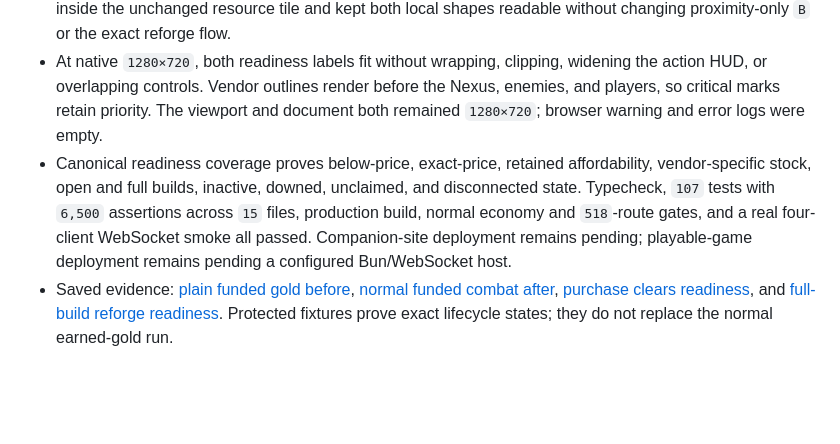
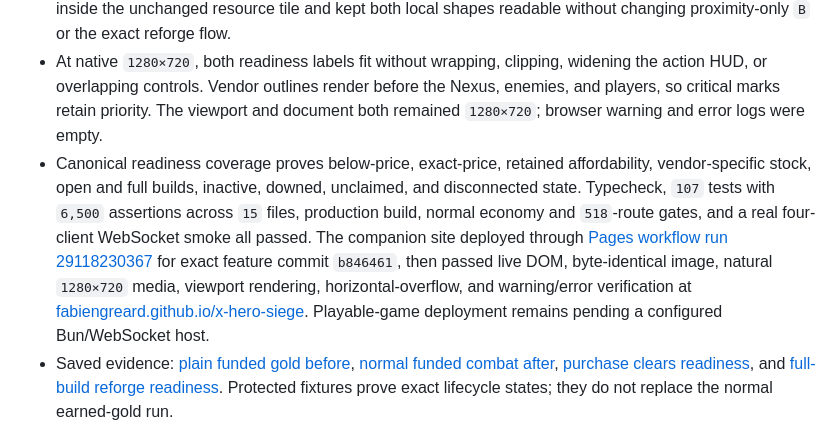
Before and after one commit to FabienGreard/x-hero-siege, a Markdown page: docs/PLAYTEST.md, the part around the change. GitHub-like rendering; blank space fills up the shorter version.

Commit message:
docs(release): record Read the Retreat deployment

```diff
--- a/docs/PLAYTEST.md
+++ b/docs/PLAYTEST.md
@@ -106,7 +106,7 @@ After verifying the slice, record the result and begin the next cycle from the n
 - Pressing remote `B` in that funded combat state left the shop closed. A real down cleared the label and both funded marks while the wallet remained; after authoritative revival, `WARE READY` returned at `146` gold. Readiness therefore follows current trading eligibility rather than wallet history.
 - In the protected exact-price Reliquary check, `30` gold showed `WARE READY`; a real Focus purchase produced one socket, Skill Power `115%`, and zero gold, then restored the old `GOLD` tile and removed funded minimap/accessibility state. A separate full `3 Focus / 3 Sigil` build at 30 gold fit `REFORGE READY` inside the unchanged resource tile and kept both local shapes readable without changing proximity-only `B` or the exact reforge flow.
 - At native `1280×720`, both readiness labels fit without wrapping, clipping, widening the action HUD, or overlapping controls. Vendor outlines render before the Nexus, enemies, and players, so critical marks retain priority. The viewport and document both remained `1280×720`; browser warning and error logs were empty.
-- Canonical readiness coverage proves below-price, exact-price, retained affordability, vendor-specific stock, open and full builds, inactive, downed, unclaimed, and disconnected state. Typecheck, `107` tests with `6,500` assertions across `15` files, production build, normal economy and `518`-route gates, and a real four-client WebSocket smoke all passed. Companion-site deployment remains pending; playable-game deployment remains pending a configured Bun/WebSocket host.
+- Canonical readiness coverage proves below-price, exact-price, retained affordability, vendor-specific stock, open and full builds, inactive, downed, unclaimed, and disconnected state. Typecheck, `107` tests with `6,500` assertions across `15` files, production build, normal economy and `518`-route gates, and a real four-client WebSocket smoke all passed. The companion site deployed through [Pages workflow run 29118230367](https://github.com/FabienGreard/x-hero-siege/actions/runs/29118230367) for exact feature commit `b846461`, then passed live DOM, byte-identical image, natural `1280×720` media, viewport rendering, horizontal-overflow, and warning/error verification at [fabiengreard.github.io/x-hero-siege](https://fabiengreard.github.io/x-hero-siege/). Playable-game deployment remains pending a configured Bun/WebSocket host.
 - Saved evidence: [plain funded gold before](playtest/read-retreat-before.jpg), [normal funded combat after](playtest/read-retreat-after.jpg), [purchase clears readiness](playtest/read-retreat-spent.jpg), and [full-build reforge readiness](playtest/read-retreat-reforge.jpg). Protected fixtures prove exact lifecycle states; they do not replace the normal earned-gold run.
 
 ## Recorded verification — `0.1.16`, 2026-07-10
```
Also changed, not shown: docs/ROADMAP.md (+1 -1 lines).
